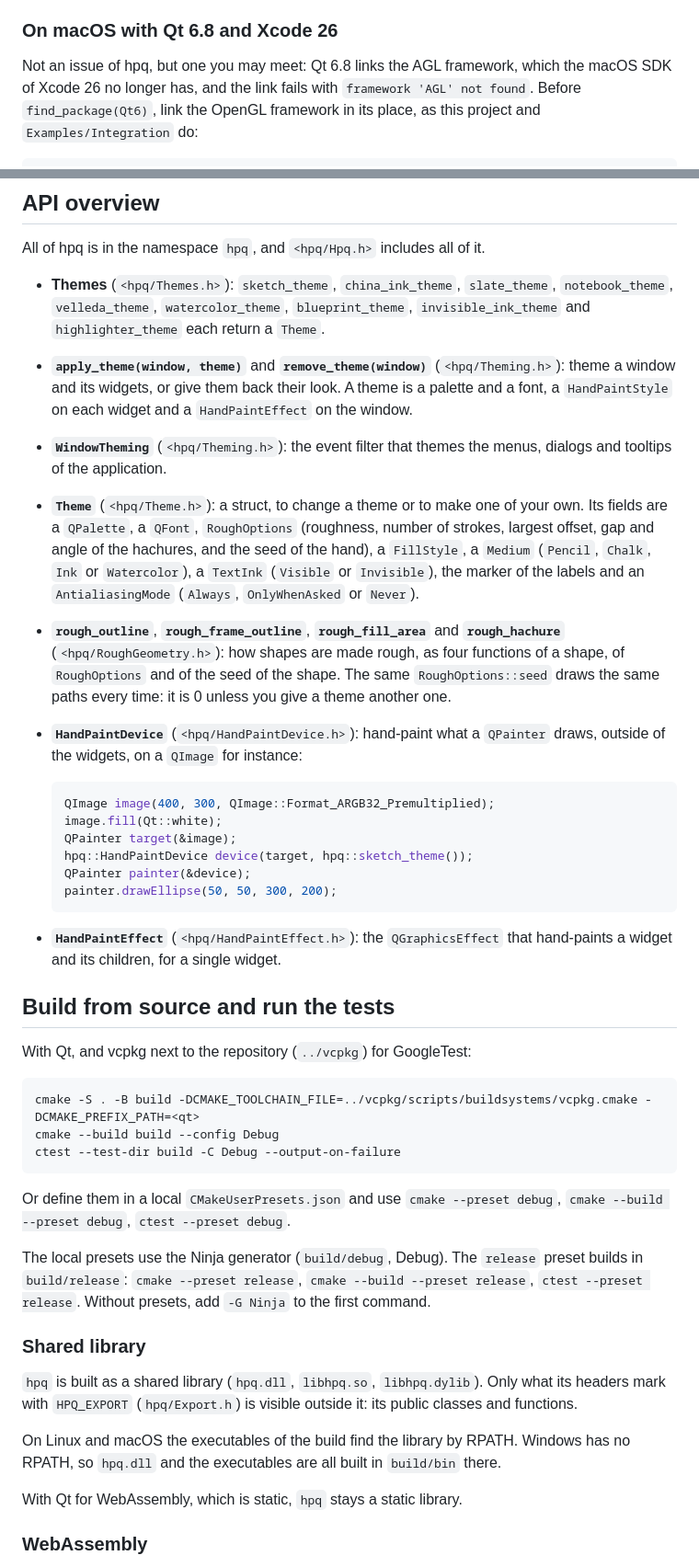
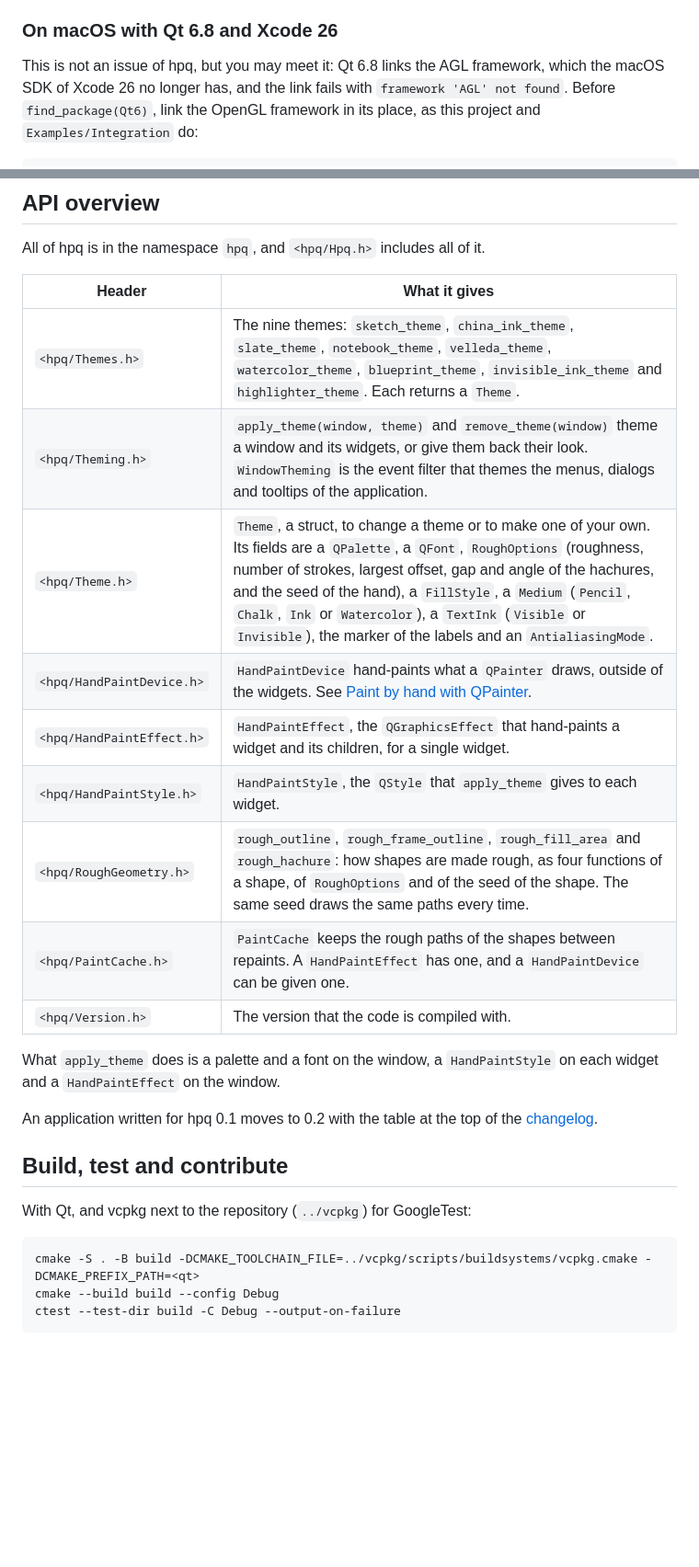
Before and after one commit to qnope/HandPaintingForQt, a Markdown page: README.md, 2 parts joined by grey strips. Shown at 92% size. Rendered like a GitHub page; blank space fills up the shorter version.

````diff
--- a/README.md
+++ b/README.md
@@ -217,8 +280,8 @@ project also builds `hpq.dll` in the directory of your executables. To ship the
 
 ### On macOS with Qt 6.8 and Xcode 26
 
-Not an issue of hpq, but one you may meet: Qt 6.8 links the AGL framework, which the macOS SDK
-of Xcode 26 no longer has, and the link fails with `framework 'AGL' not found`. Before
+This is not an issue of hpq, but you may meet it: Qt 6.8 links the AGL framework, which the
+macOS SDK of Xcode 26 no longer has, and the link fails with `framework 'AGL' not found`. Before
 `find_package(Qt6)`, link the OpenGL framework in its place, as this project and
 `Examples/Integration` do:
 
@@ -267,60 +331,31 @@ endif()
 
 All of hpq is in the namespace `hpq`, and `<hpq/Hpq.h>` includes all of it.
 
-- **Themes** (`<hpq/Themes.h>`): `sketch_theme`, `china_ink_theme`, `slate_theme`,
-  `notebook_theme`, `velleda_theme`, `watercolor_theme`, `blueprint_theme`,
-  `invisible_ink_theme` and `highlighter_theme` each return a `Theme`.
-- **`apply_theme(window, theme)`** and **`remove_theme(window)`** (`<hpq/Theming.h>`): theme a
-  window and its widgets, or give them back their look. A theme is a palette and a font, a
-  `HandPaintStyle` on each widget and a `HandPaintEffect` on the window.
-- **`WindowTheming`** (`<hpq/Theming.h>`): the event filter that themes the menus, dialogs and
-  tooltips of the application.
-- **`Theme`** (`<hpq/Theme.h>`): a struct, to change a theme or to make one of your own. Its
-  fields are a `QPalette`, a `QFont`, `RoughOptions` (roughness, number of strokes, largest
-  offset, gap and angle of the hachures, and the seed of the hand), a `FillStyle`, a `Medium`
-  (`Pencil`, `Chalk`, `Ink` or `Watercolor`), a `TextInk` (`Visible` or `Invisible`), the
-  marker of the labels and an `AntialiasingMode` (`Always`, `OnlyWhenAsked` or `Never`).
-- **`rough_outline`**, **`rough_frame_outline`**, **`rough_fill_area`** and **`rough_hachure`**
-  (`<hpq/RoughGeometry.h>`): how shapes are made rough, as four functions of a shape, of
-  `RoughOptions` and of the seed of the shape. The same `RoughOptions::seed` draws the same
-  paths every time: it is 0 unless you give a theme another one.
-- **`HandPaintDevice`** (`<hpq/HandPaintDevice.h>`): hand-paint what a `QPainter` draws,
-  outside of the widgets, on a `QImage` for instance:
+| Header | What it gives |
+| --- | --- |
+| `<hpq/Themes.h>` | The nine themes: `sketch_theme`, `china_ink_theme`, `slate_theme`, `notebook_theme`, `velleda_theme`, `watercolor_theme`, `blueprint_theme`, `invisible_ink_theme` and `highlighter_theme`. Each returns a `Theme`. |
+| `<hpq/Theming.h>` | `apply_theme(window, theme)` and `remove_theme(window)` theme a window and its widgets, or give them back their look. `WindowTheming` is the event filter that themes the menus, dialogs and tooltips of the application. |
+| `<hpq/Theme.h>` | `Theme`, a struct, to change a theme or to make one of your own. Its fields are a `QPalette`, a `QFont`, `RoughOptions` (roughness, number of strokes, largest offset, gap and angle of the hachures, and the seed of the hand), a `FillStyle`, a `Medium` (`Pencil`, `Chalk`, `Ink` or `Watercolor`), a `TextInk` (`Visible` or `Invisible`), the marker of the labels and an `AntialiasingMode`. |
+| `<hpq/HandPaintDevice.h>` | `HandPaintDevice` hand-paints what a `QPainter` draws, outside of the widgets. See [Paint by hand with QPainter](#paint-by-hand-with-qpainter). |
+| `<hpq/HandPaintEffect.h>` | `HandPaintEffect`, the `QGraphicsEffect` that hand-paints a widget and its children, for a single widget. |
+| `<hpq/HandPaintStyle.h>` | `HandPaintStyle`, the `QStyle` that `apply_theme` gives to each widget. |
+| `<hpq/RoughGeometry.h>` | `rough_outline`, `rough_frame_outline`, `rough_fill_area` and `rough_hachure`: how shapes are made rough, as four functions of a shape, of `RoughOptions` and of the seed of the shape. The same seed draws the same paths every time. |
+| `<hpq/PaintCache.h>` | `PaintCache` keeps the rough paths of the shapes between repaints. A `HandPaintEffect` has one, and a `HandPaintDevice` can be given one. |
+| `<hpq/Version.h>` | The version that the code is compiled with. |
 
-  ```cpp
-  QImage image(400, 300, QImage::Format_ARGB32_Premultiplied);
-  image.fill(Qt::white);
-  QPainter target(&image);
-  hpq::HandPaintDevice device(target, hpq::sketch_theme());
-  QPainter painter(&device);
-  painter.drawEllipse(50, 50, 300, 200);
-  ```
+What `apply_theme` does is a palette and a font on the window, a `HandPaintStyle` on each
+widget and a `HandPaintEffect` on the window.
 
-- **`HandPaintEffect`** (`<hpq/HandPaintEffect.h>`): the `QGraphicsEffect` that hand-paints a
-  widget and its children, for a single widget.
+An application written for hpq 0.1 moves to 0.2 with the table at the top of the
+[changelog](CHANGELOG.md).
 
-## Build from source and run the tests
+## Build, test and contribute
 
 With Qt, and vcpkg next to the repository (`../vcpkg`) for GoogleTest:
 
-```
+```sh
 cmake -S . -B build -DCMAKE_TOOLCHAIN_FILE=../vcpkg/scripts/buildsystems/vcpkg.cmake -DCMAKE_PREFIX_PATH=<qt>
 cmake --build build --config Debug
 ctest --test-dir build -C Debug --output-on-failure
 ```
 
-Or define them in a local `CMakeUserPresets.json` and use `cmake --preset debug`,
-`cmake --build --preset debug`, `ctest --preset debug`.
-
-The local presets use the Ninja generator (`build/debug`, Debug). The `release` preset builds in `build/release`: `cmake --preset release`, `cmake --build --preset release`, `ctest --preset release`. Without presets, add `-G Ninja` to the first command.
-
-### Shared library
-
-`hpq` is built as a shared library (`hpq.dll`, `libhpq.so`, `libhpq.dylib`). Only what its headers mark with `HPQ_EXPORT` (`hpq/Export.h`) is visible outside it: its public classes and functions.
-
-On Linux and macOS the executables of the build find the library by RPATH. Windows has no RPATH, so `hpq.dll` and the executables are all built in `build/bin` there.
-
-With Qt for WebAssembly, which is static, `hpq` stays a static library.
-
-### WebAssembly
-
````
Also changed, not shown: other parts of README.md (+134 -88 lines), CHANGELOG.md (+7 -0 lines), CLAUDE.md (+7 -2 lines), CONTRIBUTING.md (added, +133 -0 lines), docs/images/plain.png (added), docs/logo/icon.png (added), docs/logo/logo-dark.png (added), docs/logo/logo.png (added), 4 other files.
